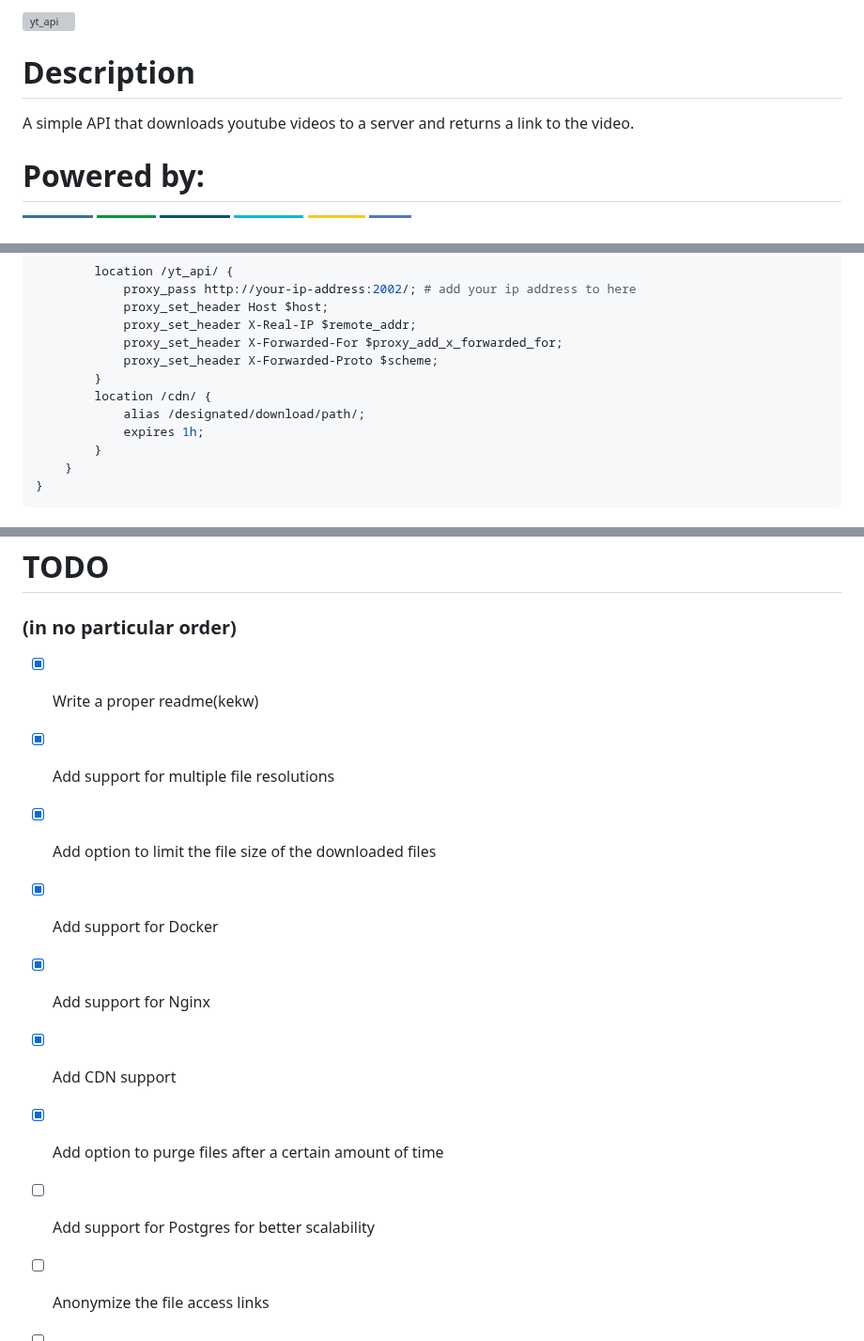
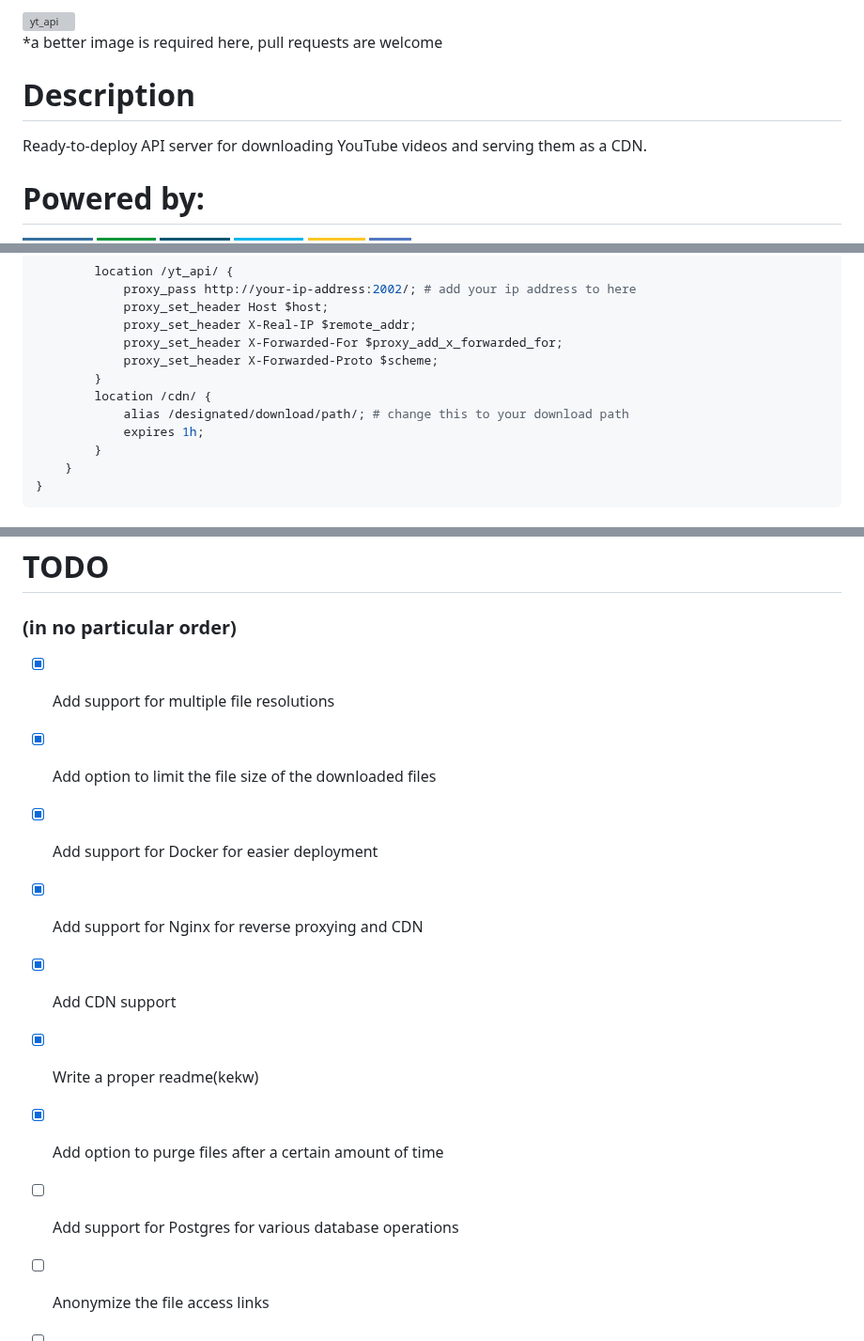
Before and after one commit to kirellkekw/YTFlex, a Markdown page: readme.md, 3 parts joined by grey strips. Shown at 94% size. GitHub-like rendering; badges without logos; grey boxes are pictures that could not be loaded.

Commit message:
added small cool things

```diff
--- a/readme.md
+++ b/readme.md
@@ -3,8 +6,11 @@
 <img src="https://cdn.discordapp.com/attachments/889091145349623848/1193330729157922977/IMG_6589.png?ex=65ac52d8&is=6599ddd8&hm=7484a7c3b209a61d041556ba205946d5a4de355a8d0f715f01bdcc4151816250&" alt="yt_api" style="width: 300px;align:center;" />
 </div>
 
+*a better image is required here, pull requests are welcome
+
 # Description
-A simple API that downloads youtube videos to a server and returns a link to the video.
+Ready-to-deploy API server for downloading YouTube videos and serving them as a CDN.
+
 
 # Powered by:
 
@@ -100,7 +106,7 @@ http {
 			proxy_set_header X-Forwarded-Proto $scheme;
 		}
 		location /cdn/ {
-			alias /designated/download/path/;
+			alias /designated/download/path/; # change this to your download path
 			expires 1h;
 		}
 	}
@@ -130,14 +136,14 @@ If you get a JSON response with the following content, then you are good to go!
 # TODO
 ### (in no particular order)
 
-- [x] Write a proper readme(kekw)
 - [x] Add support for multiple file resolutions
 - [x] Add option to limit the file size of the downloaded files
-- [x] Add support for Docker
-- [x] Add support for Nginx
+- [x] Add support for Docker for easier deployment
+- [x] Add support for Nginx for reverse proxying and CDN
 - [x] Add CDN support
+- [x] Write a proper readme(kekw)
 - [x] Add option to purge files after a certain amount of time
-- [ ] Add support for Postgres for better scalability
+- [ ] Add support for Postgres for various database operations
 - [ ] Anonymize the file access links
 - [ ] Add option to download mp3 files
 - [ ] Add option to download playlists
```
Also changed, not shown: other parts of readme.md (+5 -2 lines).
